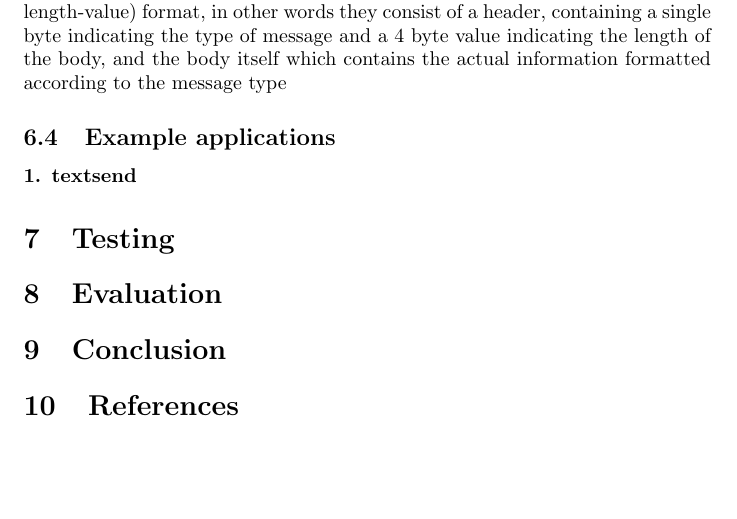
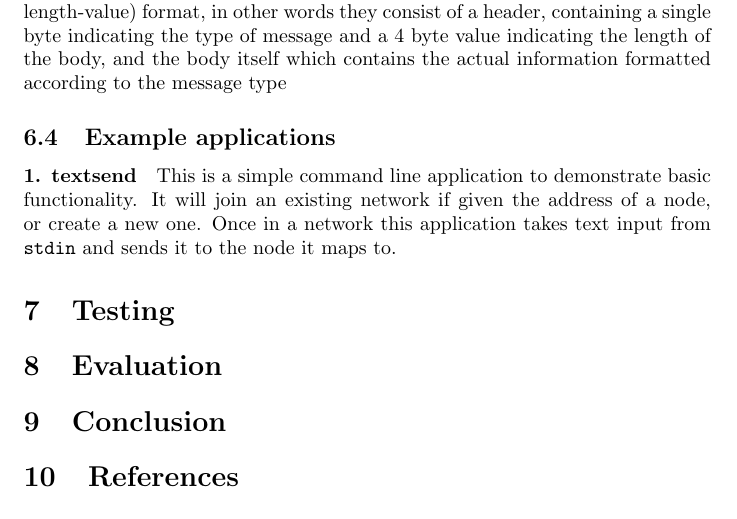
Before and after one commit to msevilgenius/fyp, a LaTeX document (doc/report/report.tex): part of page 11 of 12, cut so that both start at the same text, the shorter picture padded with empty space. Compiled offline with pdfLaTeX.

Commit message:
textsend1

```diff
--- a/doc/report/report.tex
+++ b/doc/report/report.tex
@@ -190,6 +190,8 @@ Messages sent between nodes use a TLV (type-length-value) format, in other words
 
 \paragraph{1. textsend}
 
+This is a simple command line application to demonstrate basic functionality. It will join an existing network if given the address of a node, or create a new one. Once in a network this application takes text input from \texttt{stdin} and sends it to the node it maps to.
+
 \section{Testing}
 
 \section{Evaluation}
```
Also changed, not shown: doc/report/report.pdf.
